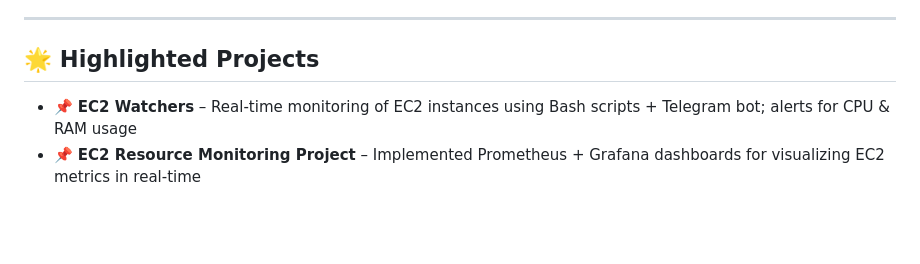
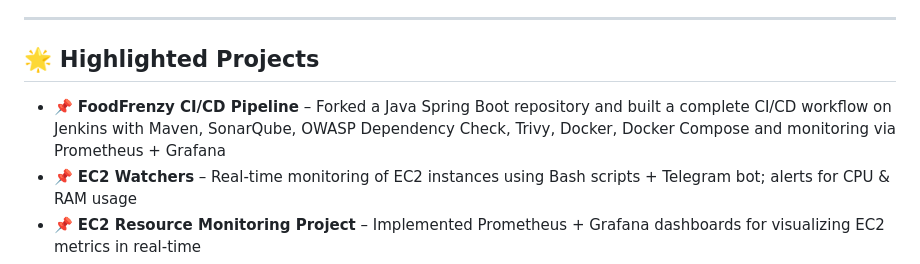
Before and after one commit to Lokendram10/Lokendram10, a Markdown page: README.md, the part around the change. Rendered like a GitHub page; blank space fills up the shorter version.

```diff
--- a/README.md
+++ b/README.md
@@ -40,6 +40,8 @@
 
 ---
 ## 🌟 Highlighted Projects
+- 📌 **FoodFrenzy CI/CD Pipeline** – Forked a Java Spring Boot repository and built a complete CI/CD workflow on Jenkins with Maven,
+        SonarQube, OWASP Dependency Check, Trivy, Docker, Docker Compose and monitoring via Prometheus + Grafana
 - 📌 **EC2 Watchers** – Real-time monitoring of EC2 instances using Bash scripts + Telegram bot; alerts for CPU & RAM usage
 - 📌 **EC2 Resource Monitoring Project** – Implemented Prometheus + Grafana dashboards for visualizing EC2 metrics in real-time
 - 📌 **BookMate Website CI/CD** – Jenkins pipeline with Docker and GitHub Webhooks for automated deployment
```
